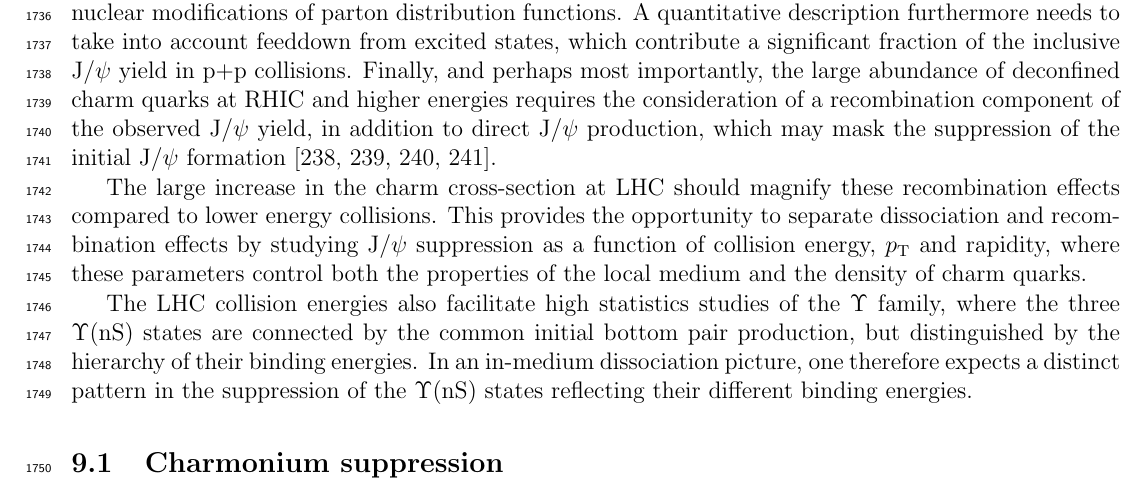
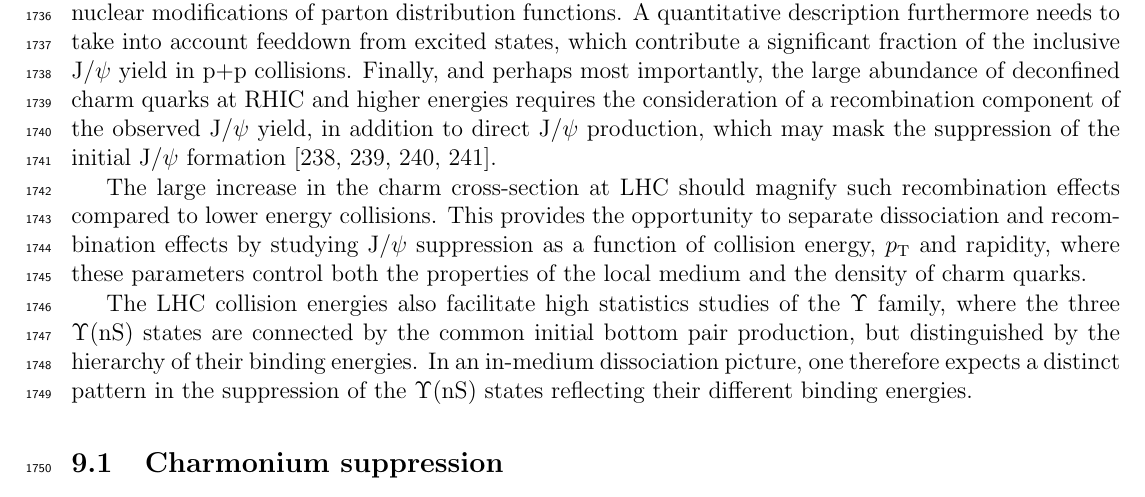
Before and after one commit to Safarikarel/PPNPReview, a LaTeX paper (HICLHC.tex, which reads quarkonia.tex): part of page 63 of 86, cut so that both start at the same text. Compiled offline with pdfLaTeX.

Commit message:
Trying to fix synchronization problem!?!

```diff
--- a/quarkonia.tex
+++ b/quarkonia.tex
@@ -24,7 +24,7 @@ component of the observed \jpsi\ yield, in addition to direct \jpsi\ production,
 may mask the suppression of the initial
 \jpsi\ formation~\cite{BraunMunzinger:2000px,Thews:2000rj,Zhao:2007hh,Capella:2007jv}.
 
-The large increase in the charm cross-section at LHC should magnify these recombination
+The large increase in the charm cross-section at LHC should magnify such recombination
 effects compared to lower energy collisions. This provides the opportunity to separate
 dissociation and recombination effects by studying \jpsi\ suppression
 as a function of collision energy, \pT\ and rapidity, where these parameters
```
